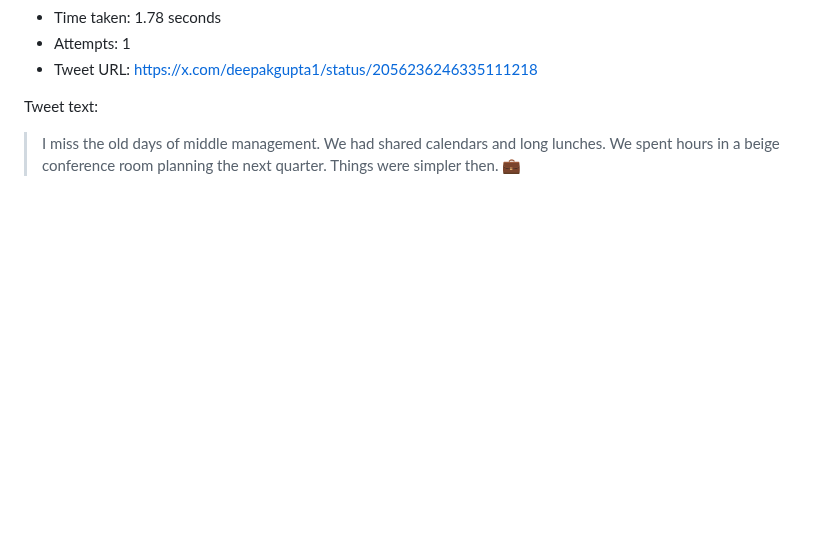
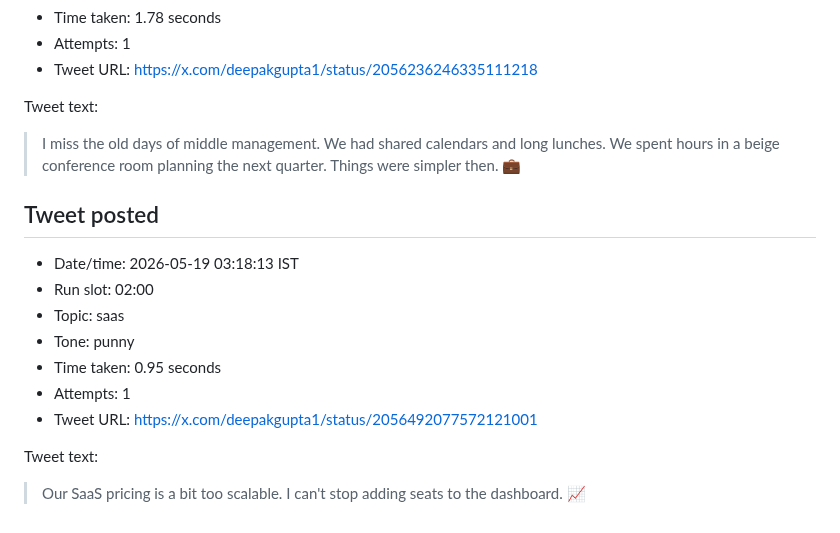
Before and after one commit to deepakkg/newspaper-foundry-bot, a Markdown page: tweet-history.md, the part around one of its changes. Drawn GitHub-style; blank space fills up the shorter version.

Commit message:
Update tweet history

```diff
--- a/tweet-history.md
+++ b/tweet-history.md
@@ -161,3 +161,18 @@ Tweet text:
 > I miss the old days of middle management. We had shared calendars and long lunches. We spent hours in a beige conference room planning the next quarter. Things were simpler then. 💼
 
 <!-- tweet-slot:2026-05-18:10:00 -->
+
+## Tweet posted
+
+- Date/time: 2026-05-19 03:18:13 IST
+- Run slot: 02:00
+- Topic: saas
+- Tone: punny
+- Time taken: 0.95 seconds
+- Attempts: 1
+- Tweet URL: https://x.com/deepakgupta1/status/2056492077572121001
+
+Tweet text:
+
+> Our SaaS pricing is a bit too scalable. I can't stop adding seats to the dashboard. 📈
+
```
Also changed, not shown: other parts of tweet-history.md (+1 -0 lines).
